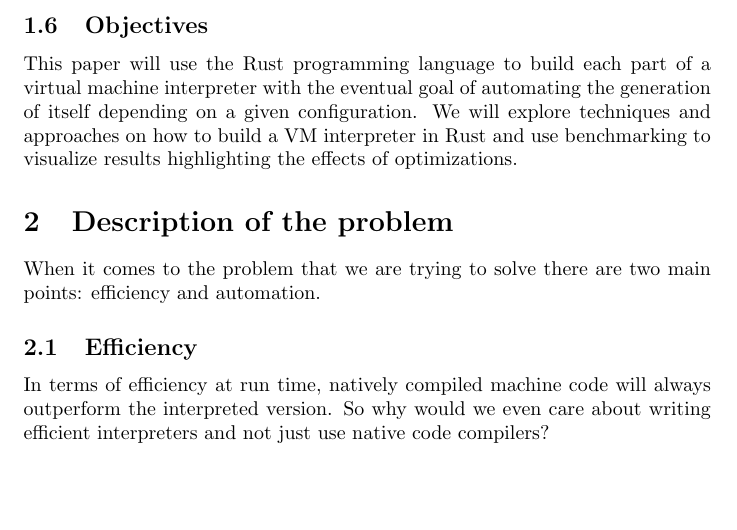
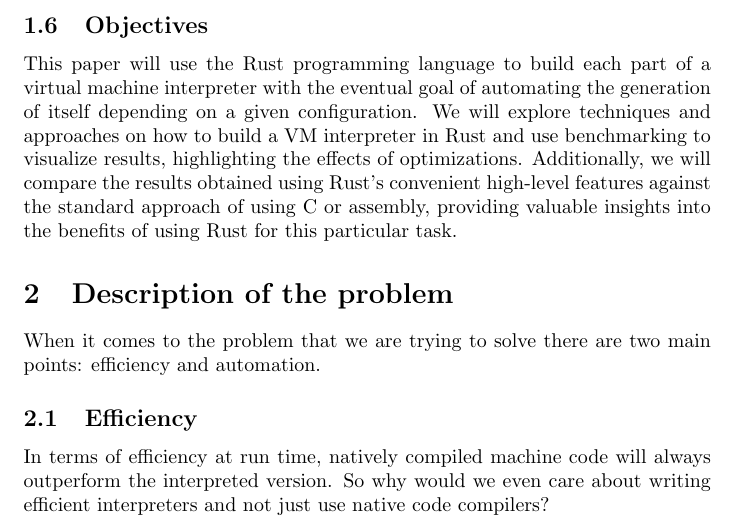
Before and after one commit to marcelTau/GeneratingEfficientInterpretersReport, a LaTeX thesis (dissertation/dissertation.tex): part of page 5 of 30, cut so that both start at the same text, the shorter picture padded with empty space. Compiled offline with pdfLaTeX.

Commit message:
add to objectives

```diff
--- a/dissertation/dissertation.tex
+++ b/dissertation/dissertation.tex
@@ -150,12 +150,14 @@ development cycles, the interpreter can be fine-tuned without needing to change
 the code and be more efficient.
 
 \subsection{Objectives}
-This paper will use the Rust programming language to
-build each part of a virtual machine interpreter with the eventual goal of
-automating the generation of itself depending on a given configuration. We will
-explore techniques and approaches on how to build a VM interpreter in Rust and
-use benchmarking to visualize results highlighting the effects of
-optimizations.
+This paper will use the Rust programming language to build each part of a
+virtual machine interpreter with the eventual goal of automating the generation
+of itself depending on a given configuration. We will explore techniques and
+approaches on how to build a VM interpreter in Rust and use benchmarking to
+visualize results, highlighting the effects of optimizations. Additionally, we
+will compare the results obtained using Rust's convenient high-level features
+against the standard approach of using C or assembly, providing valuable
+insights into the benefits of using Rust for this particular task.
 
 \section{Description of the problem}
 When it comes to the problem that we are trying to solve there are two main
```
Also changed, not shown: dissertation/dissertation.pdf.
